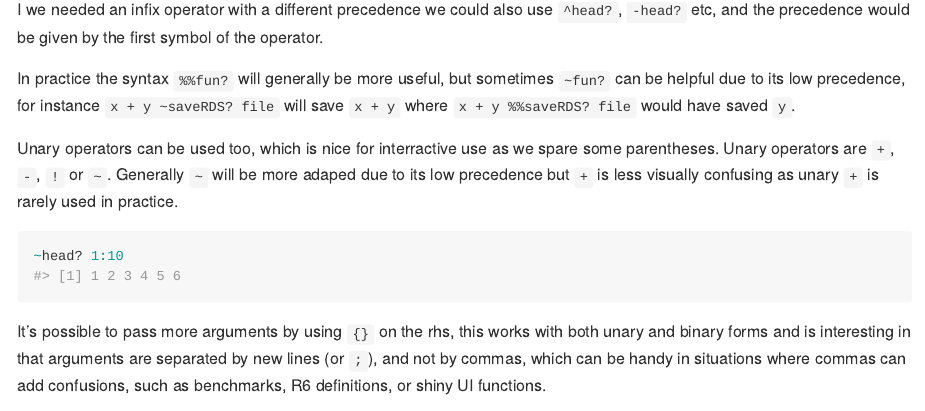
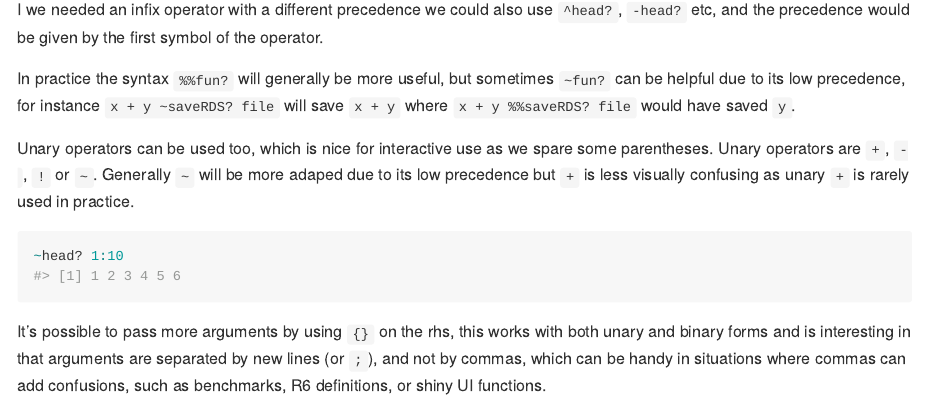
Before and after one commit to moodymudskipper/doubt, an R Markdown document (README.Rmd): the page in a window 1100 px wide, from 980 px down. The pictures show the output file README.md that the author committed with the source, drawn offline in the style of GitHub; badge pictures from the web are left out.

Commit message:
spelling

```diff
--- a/README.Rmd
+++ b/README.Rmd
@@ -67,7 +67,7 @@ but sometimes `~fun?` can be helpful due to its low precedence, for instance
 `x + y ~saveRDS? file` will save `x + y` where `x + y %%saveRDS? file` would have
 saved `y`.
 
-Unary operators can be used too, which is nice for interractive use as we spare
+Unary operators can be used too, which is nice for interactive use as we spare
 some parentheses. Unary operators are `+`, `-`, `!` or `~`.  Generally
 `~` will be more adaped due to its low precedence but `+` is less visually
 confusing as unary `+` is rarely used in practice.
```
Also changed, not shown: R/doubt.R (+1 -1 lines), README.md, 1 other file.
